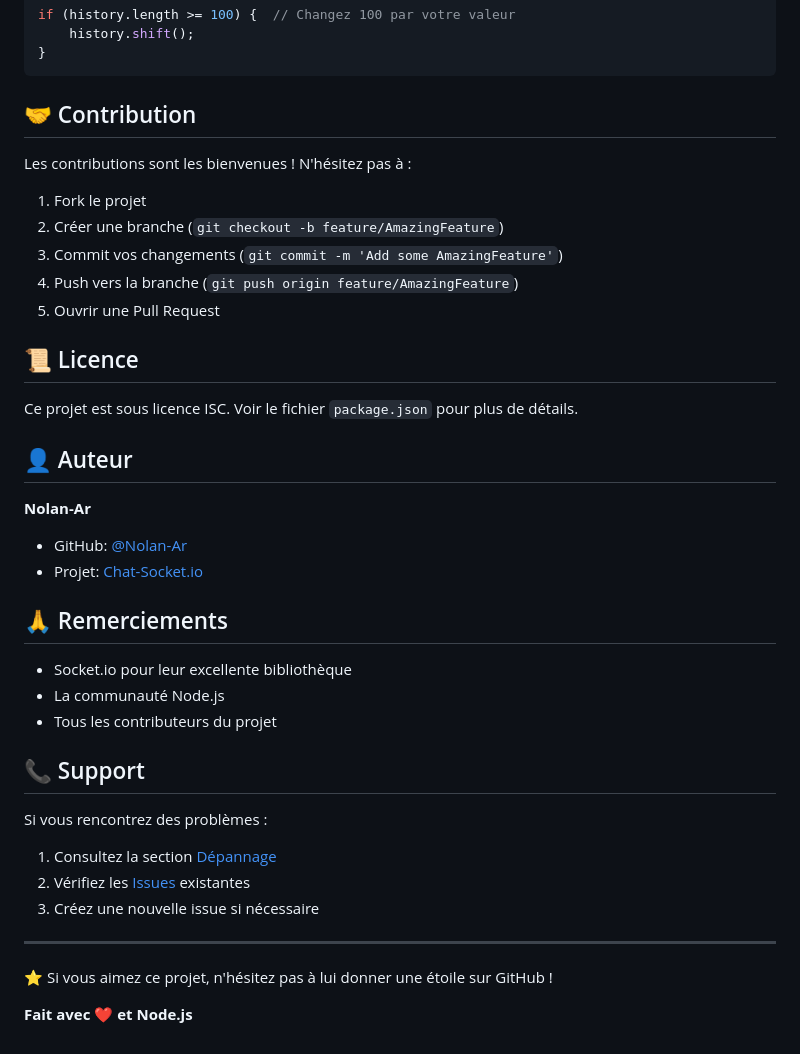
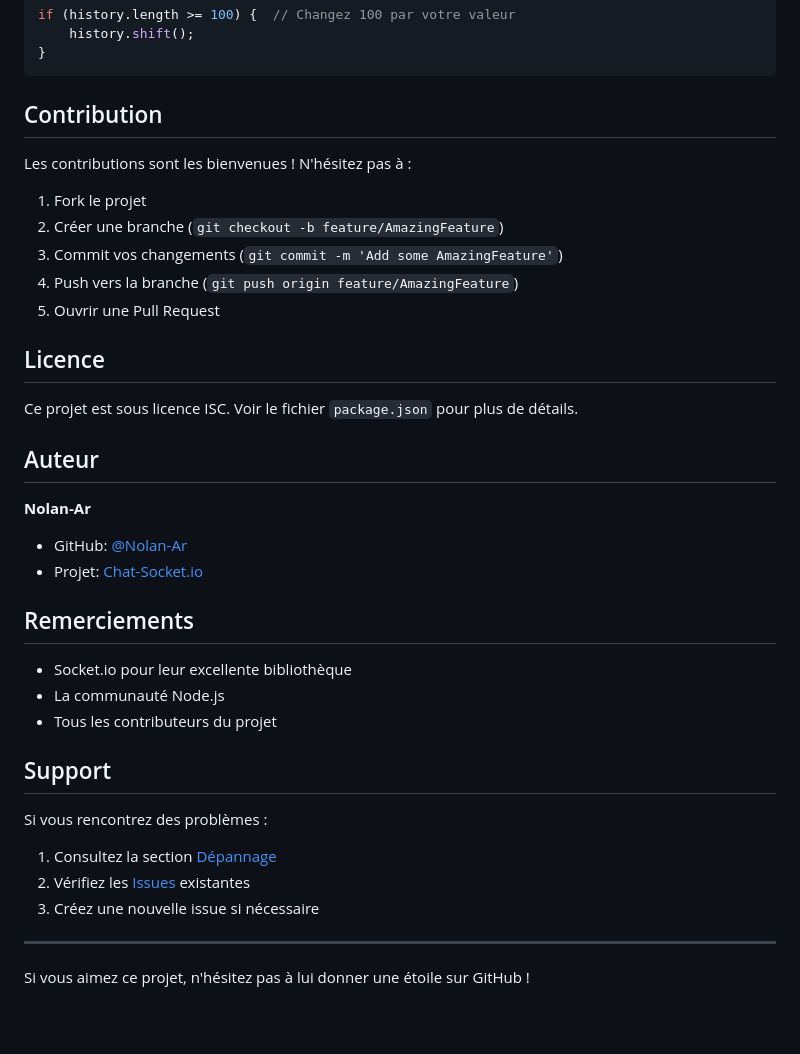
Before and after one commit to Nolan-Ar/Web-socket.io, a Markdown page: README.md, the part around one of its changes. Drawn GitHub-style; blank space fills up the shorter version.

````diff
--- a/README.md
+++ b/README.md
@@ -240,7 +240,7 @@ if (history.length >= 100) {  // Changez 100 par votre valeur
 }
 ```
 
-## 🤝 Contribution
+## Contribution
 
 Les contributions sont les bienvenues ! N'hésitez pas à :
 
@@ -250,24 +250,24 @@ Les contributions sont les bienvenues ! N'hésitez pas à :
 4. Push vers la branche (`git push origin feature/AmazingFeature`)
 5. Ouvrir une Pull Request
 
-## 📜 Licence
+## Licence
 
 Ce projet est sous licence ISC. Voir le fichier `package.json` pour plus de détails.
 
-## 👤 Auteur
+## Auteur
 
 **Nolan-Ar**
 
 - GitHub: [@Nolan-Ar](https://github.com/Nolan-Ar)
 - Projet: [Chat-Socket.io](https://github.com/Nolan-Ar/Chat-Socket.io)
 
-## 🙏 Remerciements
+## Remerciements
 
 - Socket.io pour leur excellente bibliothèque
 - La communauté Node.js
 - Tous les contributeurs du projet
 
-## 📞 Support
+## Support
 
 Si vous rencontrez des problèmes :
 
@@ -277,6 +277,4 @@ Si vous rencontrez des problèmes :
 
 ---
 
-⭐ Si vous aimez ce projet, n'hésitez pas à lui donner une étoile sur GitHub !
-
-**Fait avec ❤️ et Node.js**
+Si vous aimez ce projet, n'hésitez pas à lui donner une étoile sur GitHub !
````
Also changed, not shown: other parts of README.md (+27 -27 lines).
